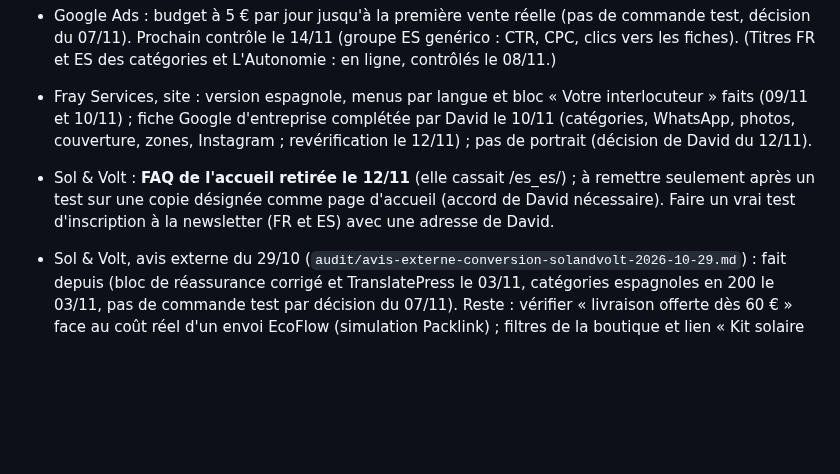
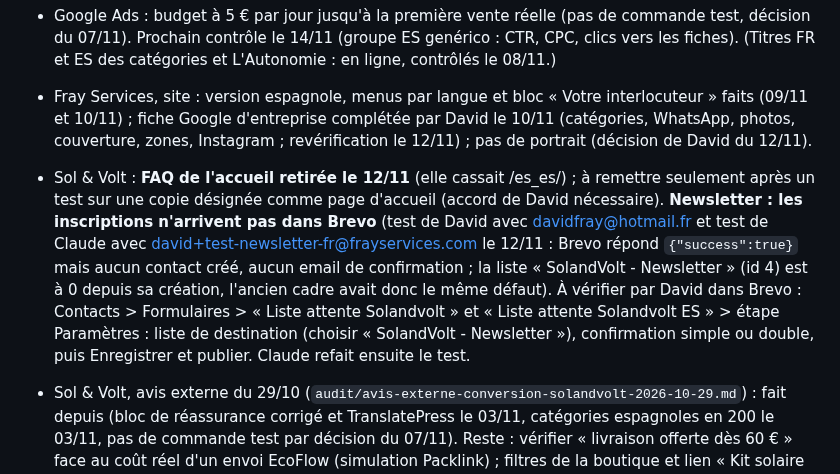
Before and after one commit to davidfray/assistant-fray, a Markdown page: CLAUDE.md, the part around the change. GitHub-like rendering; blank space fills up the shorter version.

Commit message:
Newsletter : inscriptions non enregistrées dans Brevo (12/11)
Co-Authored-By: Claude Opus 5.5 <noreply@anthropic.com>
Claude-Session: https://claude.ai/code/session_01Gfv3RpZpFUt2Uy8SEbycQj

```diff
--- a/CLAUDE.md
+++ b/CLAUDE.md
@@ -237,7 +237,7 @@ Règles Sol & Volt absolues : aucune mention CE, « gestionnaire de réseau loca
 - Sol & Volt, panneaux rigides (07/11) : emails envoyés à Innov8 et Enverd, **sans réponse au 10/11 ; 2 relances en espagnol en brouillon dans Gmail, à relire et envoyer par David** (échéance demandée : 14/11) ; simuler une paire de panneaux sur Packlink (`audit/sourcing-panneaux-rigides-2026-11-07.md`).
 - Google Ads : budget à 5 € par jour jusqu'à la première vente réelle (pas de commande test, décision du 07/11). Prochain contrôle le 14/11 (groupe ES genérico : CTR, CPC, clics vers les fiches). (Titres FR et ES des catégories et L'Autonomie : en ligne, contrôlés le 08/11.)
 - Fray Services, site : version espagnole, menus par langue et bloc « Votre interlocuteur » faits (09/11 et 10/11) ; fiche Google d'entreprise complétée par David le 10/11 (catégories, WhatsApp, photos, couverture, zones, Instagram ; revérification le 12/11) ; pas de portrait (décision de David du 12/11).
-- Sol & Volt : **FAQ de l'accueil retirée le 12/11** (elle cassait /es_es/) ; à remettre seulement après un test sur une copie désignée comme page d'accueil (accord de David nécessaire). Faire un vrai test d'inscription à la newsletter (FR et ES) avec une adresse de David.
+- Sol & Volt : **FAQ de l'accueil retirée le 12/11** (elle cassait /es_es/) ; à remettre seulement après un test sur une copie désignée comme page d'accueil (accord de David nécessaire). **Newsletter : les inscriptions n'arrivent pas dans Brevo** (test de David avec davidfray@hotmail.fr et test de Claude avec david+test-newsletter-fr@frayservices.com le 12/11 : Brevo répond `{"success":true}` mais aucun contact créé, aucun email de confirmation ; la liste « SolandVolt - Newsletter » (id 4) est à 0 depuis sa création, l'ancien cadre avait donc le même défaut). À vérifier par David dans Brevo : Contacts > Formulaires > « Liste attente Solandvolt » et « Liste attente Solandvolt ES » > étape Paramètres : liste de destination (choisir « SolandVolt - Newsletter »), confirmation simple ou double, puis Enregistrer et publier. Claude refait ensuite le test.
 - Sol & Volt, avis externe du 29/10 (`audit/avis-externe-conversion-solandvolt-2026-10-29.md`) : fait depuis (bloc de réassurance corrigé et TranslatePress le 03/11, catégories espagnoles en 200 le 03/11, pas de commande test par décision du 07/11). Reste : vérifier « livraison offerte dès 60 € » face au coût réel d'un envoi EcoFlow (simulation Packlink) ; filtres de la boutique et lien « Kit solaire balcon » en séance Cowork. N'utiliser que `/es_es/` (`/es_ES/` répond 404).
 - Sol & Volt : publier ?p=94, ?p=87, ?p=88 (vérifier prix, stock, expédition ; corriger le titre « Autonomie 48H » de ?p=87), puis feu vert pour mettre à jour ?p=483 (vérifier le prix AC70P 539,90 €).
 - Sol & Volt : prix TTC et délais (kit Tornasol, kit 300 Wh), délais réels pour la date limite avant Noël, vraies photos, URL espagnoles TranslatePress, relecture de la question écrite n° 6574 (Assemblée nationale).
```
